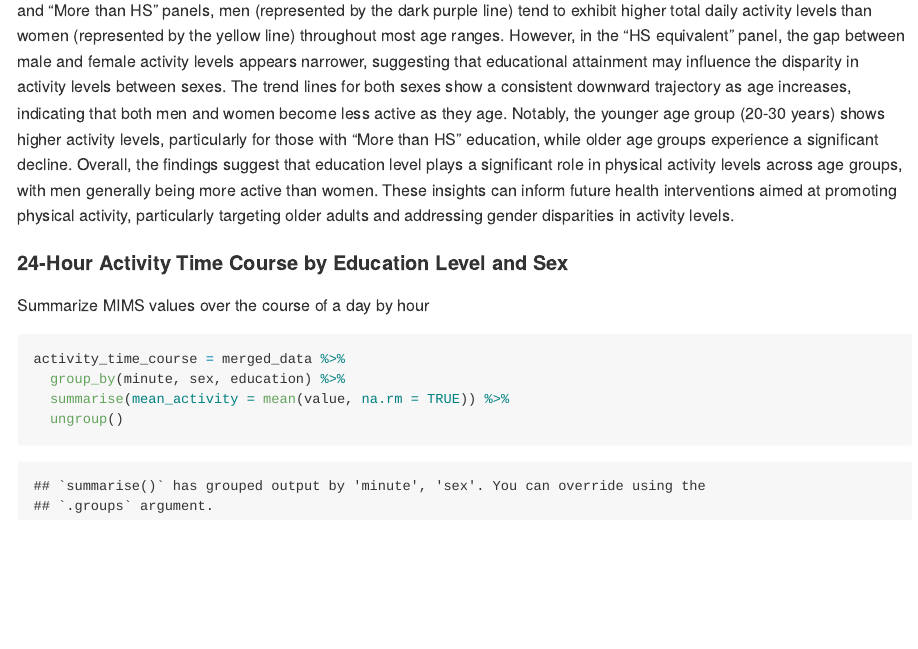
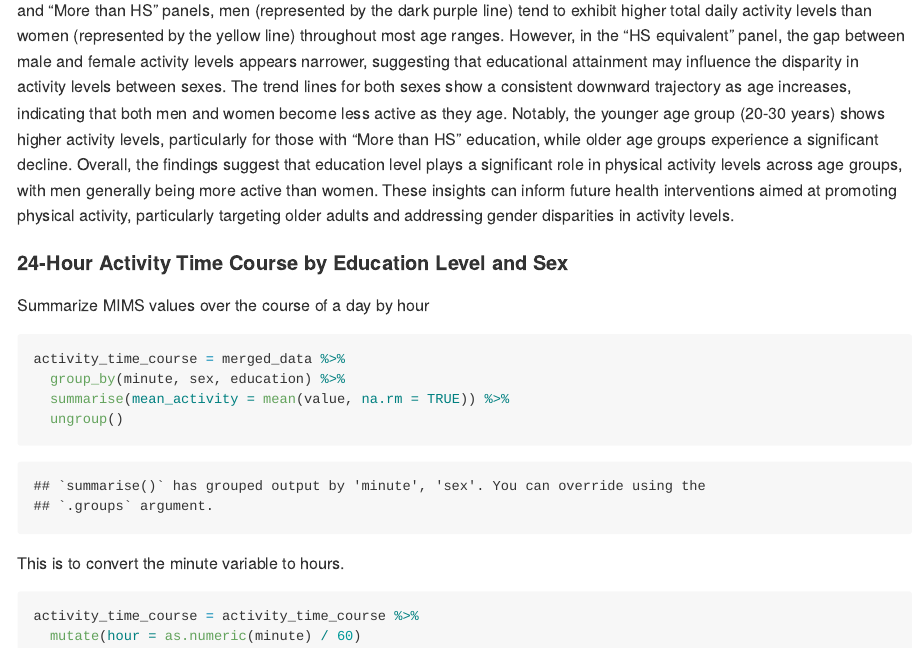
Before and after one commit to sd3730/p8105_hw3_sd3730, an R Markdown document (p8105_hw3_sd3730.Rmd): the page in a window 1100 px wide, from 8090 px down. The pictures show the output file p8105_hw3_sd3730.md that the author committed with the source, drawn offline in the style of GitHub.

Commit message:
Converted minutes to hours for 24-hour time course plotting

````diff
--- a/p8105_hw3_sd3730.Rmd
+++ b/p8105_hw3_sd3730.Rmd
@@ -212,3 +212,9 @@ activity_time_course = merged_data %>%
   summarise(mean_activity = mean(value, na.rm = TRUE)) %>%
   ungroup()
 ```
+
+This is to convert the minute variable to hours.
+```{r min_to_hours}
+activity_time_course = activity_time_course %>%
+  mutate(hour = as.numeric(minute) / 60)
+```
````
Also changed, not shown: p8105_hw3_sd3730.md.
